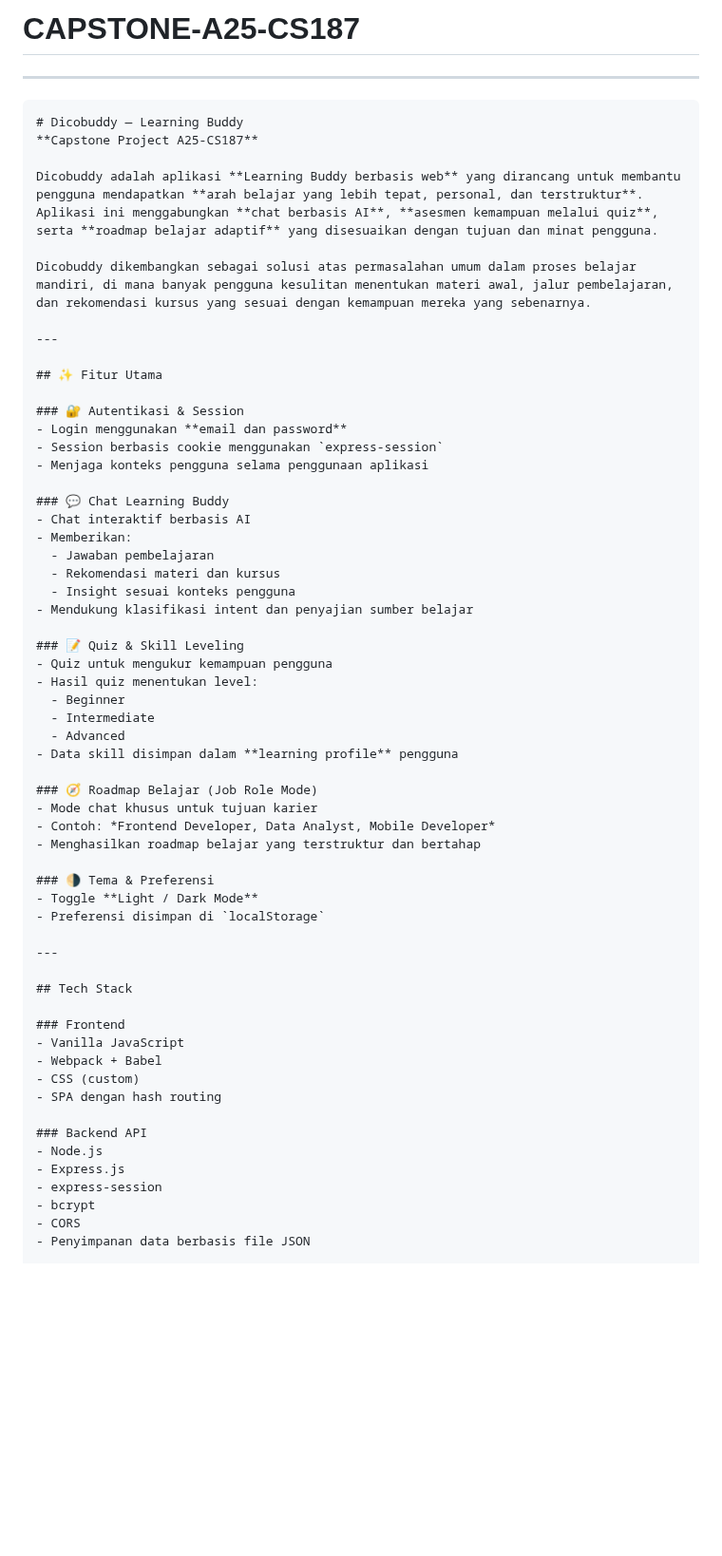
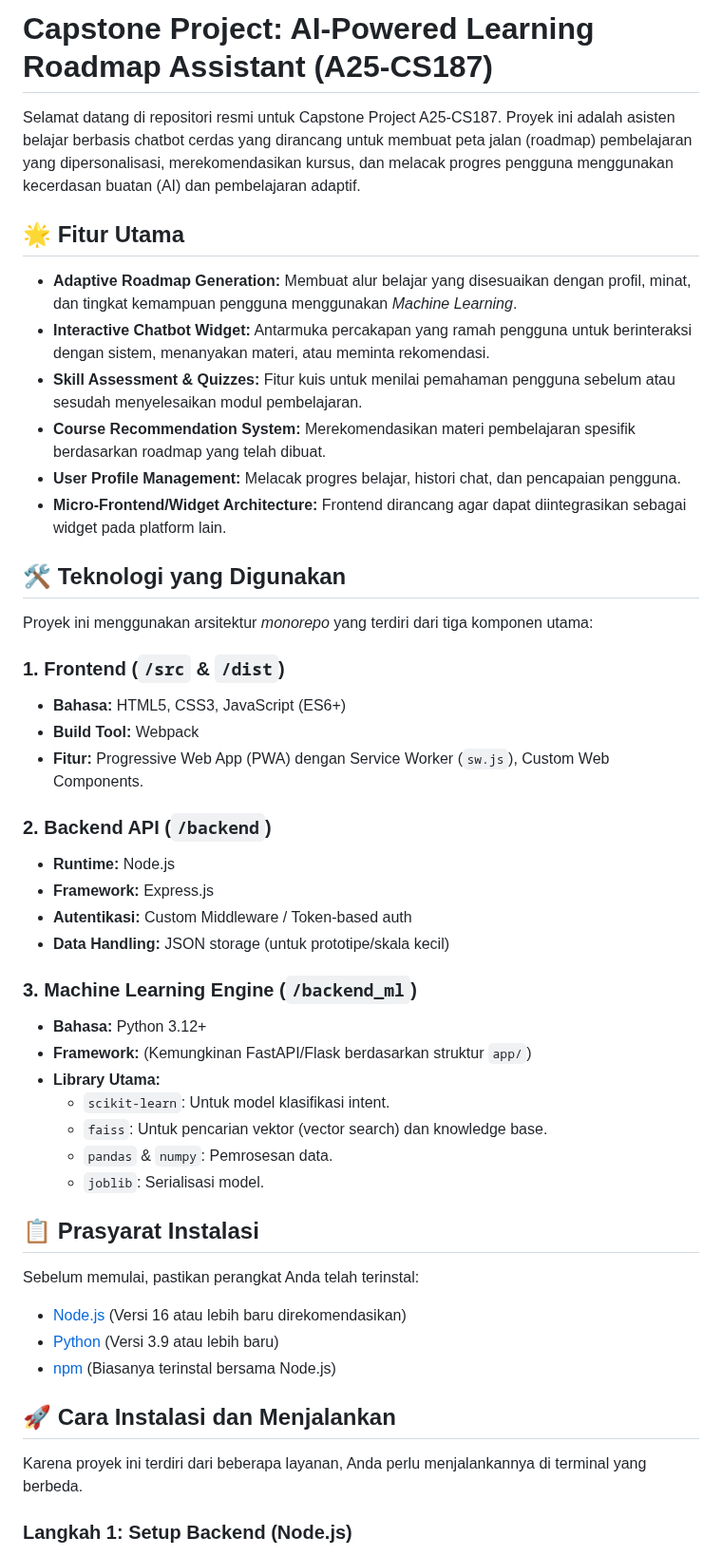
Before and after one commit to rofiihf/CAPSTONE-A25-CS187, a Markdown page: README.md, the part around one of its changes. Shown at 95% size. Rendered like a GitHub page; blank space fills up the shorter version.

Commit message:
add readme documentation
Updated project description and features in README.

````diff
--- a/README.md
+++ b/README.md
@@ -1,63 +1,51 @@
-# CAPSTONE-A25-CS187
----
+# Capstone Project: AI-Powered Learning Roadmap Assistant (A25-CS187)
 
-```md
-# Dicobuddy — Learning Buddy
-**Capstone Project A25-CS187**
+Selamat datang di repositori resmi untuk Capstone Project A25-CS187. Proyek ini adalah asisten belajar berbasis chatbot cerdas yang dirancang untuk membuat peta jalan (roadmap) pembelajaran yang dipersonalisasi, merekomendasikan kursus, dan melacak progres pengguna menggunakan kecerdasan buatan (AI) dan pembelajaran adaptif.
 
-Dicobuddy adalah aplikasi **Learning Buddy berbasis web** yang dirancang untuk membantu pengguna mendapatkan **arah belajar yang lebih tepat, personal, dan terstruktur**. Aplikasi ini menggabungkan **chat berbasis AI**, **asesmen kemampuan melalui quiz**, serta **roadmap belajar adaptif** yang disesuaikan dengan tujuan dan minat pengguna.
+## 🌟 Fitur Utama
 
-Dicobuddy dikembangkan sebagai solusi atas permasalahan umum dalam proses belajar mandiri, di mana banyak pengguna kesulitan menentukan materi awal, jalur pembelajaran, dan rekomendasi kursus yang sesuai dengan kemampuan mereka yang sebenarnya.
+* **Adaptive Roadmap Generation:** Membuat alur belajar yang disesuaikan dengan profil, minat, dan tingkat kemampuan pengguna menggunakan *Machine Learning*.
+* **Interactive Chatbot Widget:** Antarmuka percakapan yang ramah pengguna untuk berinteraksi dengan sistem, menanyakan materi, atau meminta rekomendasi.
+* **Skill Assessment & Quizzes:** Fitur kuis untuk menilai pemahaman pengguna sebelum atau sesudah menyelesaikan modul pembelajaran.
+* **Course Recommendation System:** Merekomendasikan materi pembelajaran spesifik berdasarkan roadmap yang telah dibuat.
+* **User Profile Management:** Melacak progres belajar, histori chat, dan pencapaian pengguna.
+* **Micro-Frontend/Widget Architecture:** Frontend dirancang agar dapat diintegrasikan sebagai widget pada platform lain.
 
----
+## 🛠️ Teknologi yang Digunakan
 
-## ✨ Fitur Utama
+Proyek ini menggunakan arsitektur *monorepo* yang terdiri dari tiga komponen utama:
 
-### 🔐 Autentikasi & Session
-- Login menggunakan **email dan password**
-- Session berbasis cookie menggunakan `express-session`
-- Menjaga konteks pengguna selama penggunaan aplikasi
+### 1. Frontend (`/src` & `/dist`)
+* **Bahasa:** HTML5, CSS3, JavaScript (ES6+)
+* **Build Tool:** Webpack
+* **Fitur:** Progressive Web App (PWA) dengan Service Worker (`sw.js`), Custom Web Components.
 
-### 💬 Chat Learning Buddy
-- Chat interaktif berbasis AI
-- Memberikan:
-  - Jawaban pembelajaran
-  - Rekomendasi materi dan kursus
-  - Insight sesuai konteks pengguna
-- Mendukung klasifikasi intent dan penyajian sumber belajar
+### 2. Backend API (`/backend`)
+* **Runtime:** Node.js
+* **Framework:** Express.js
+* **Autentikasi:** Custom Middleware / Token-based auth
+* **Data Handling:** JSON storage (untuk prototipe/skala kecil)
 
-### 📝 Quiz & Skill Leveling
-- Quiz untuk mengukur kemampuan pengguna
-- Hasil quiz menentukan level:
-  - Beginner
-  - Intermediate
-  - Advanced
-- Data skill disimpan dalam **learning profile** pengguna
+### 3. Machine Learning Engine (`/backend_ml`)
+* **Bahasa:** Python 3.12+
+* **Framework:** (Kemungkinan FastAPI/Flask berdasarkan struktur `app/`)
+* **Library Utama:**
+    * `scikit-learn`: Untuk model klasifikasi intent.
+    * `faiss`: Untuk pencarian vektor (vector search) dan knowledge base.
+    * `pandas` & `numpy`: Pemrosesan data.
+    * `joblib`: Serialisasi model.
 
-### 🧭 Roadmap Belajar (Job Role Mode)
-- Mode chat khusus untuk tujuan karier
-- Contoh: *Frontend Developer, Data Analyst, Mobile Developer*
-- Menghasilkan roadmap belajar yang terstruktur dan bertahap
+## 📋 Prasyarat Instalasi
 
-### 🌗 Tema & Preferensi
-- Toggle **Light / Dark Mode**
-- Preferensi disimpan di `localStorage`
+Sebelum memulai, pastikan perangkat Anda telah terinstal:
 
----
+* [Node.js](https://nodejs.org/) (Versi 16 atau lebih baru direkomendasikan)
+* [Python](https://www.python.org/) (Versi 3.9 atau lebih baru)
+* [npm](https://www.npmjs.com/) (Biasanya terinstal bersama Node.js)
 
-## Tech Stack
+## 🚀 Cara Instalasi dan Menjalankan
 
-### Frontend
-- Vanilla JavaScript
-- Webpack + Babel
-- CSS (custom)
-- SPA dengan hash routing
+Karena proyek ini terdiri dari beberapa layanan, Anda perlu menjalankannya di terminal yang berbeda.
 
-### Backend API
-- Node.js
-- Express.js
-- express-session
-- bcrypt
-- CORS
-- Penyimpanan data berbasis file JSON
+### Langkah 1: Setup Backend (Node.js)
 
````
Also changed, not shown: other parts of README.md (+65 -188 lines).
